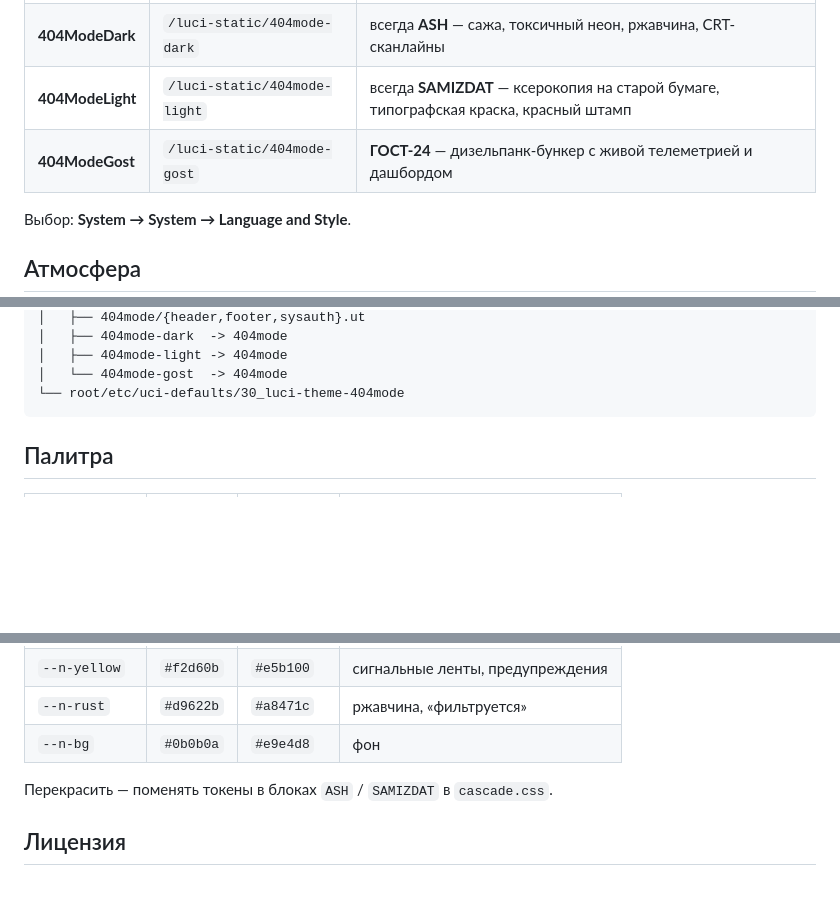
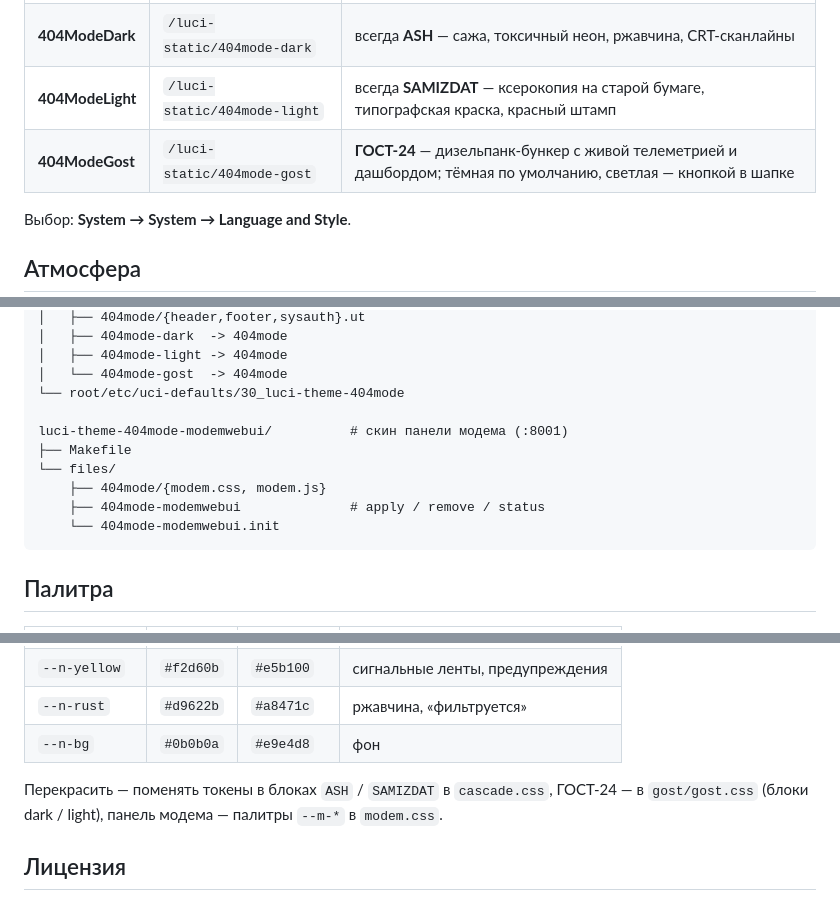
Before and after one commit to dontbass/404-Mode, a Markdown page: README.md, 3 parts joined by grey strips. Rendered like a GitHub page; blank space fills up the shorter version.

````diff
--- a/README.md
+++ b/README.md
@@ -35,7 +65,7 @@
 | **404Mode** | `/luci-static/404mode` | авто по системной теме браузера + переключатель `AUTO / DARK / LITE` в шапке |
 | **404ModeDark** | `/luci-static/404mode-dark` | всегда **ASH** — сажа, токсичный неон, ржавчина, CRT-сканлайны |
 | **404ModeLight** | `/luci-static/404mode-light` | всегда **SAMIZDAT** — ксерокопия на старой бумаге, типографская краска, красный штамп |
-| **404ModeGost** | `/luci-static/404mode-gost` | **ГОСТ-24** — дизельпанк-бункер с живой телеметрией и дашбордом |
+| **404ModeGost** | `/luci-static/404mode-gost` | **ГОСТ-24** — дизельпанк-бункер с живой телеметрией и дашбордом; тёмная по умолчанию, светлая — кнопкой в шапке |
 
 Выбор: **System → System → Language and Style**.
 
@@ -108,6 +139,13 @@ luci-theme-404mode/
 │   ├── 404mode-light -> 404mode
 │   └── 404mode-gost  -> 404mode
 └── root/etc/uci-defaults/30_luci-theme-404mode
+
+luci-theme-404mode-modemwebui/          # скин панели модема (:8001)
+├── Makefile
+└── files/
+    ├── 404mode/{modem.css, modem.js}
+    ├── 404mode-modemwebui              # apply / remove / status
+    └── 404mode-modemwebui.init
 ```
 
 ## Палитра
@@ -121,7 +159,7 @@ luci-theme-404mode/
 | `--n-rust` | `#d9622b` | `#a8471c` | ржавчина, «фильтруется» |
 | `--n-bg` | `#0b0b0a` | `#e9e4d8` | фон |
 
-Перекрасить — поменять токены в блоках `ASH` / `SAMIZDAT` в `cascade.css`.
+Перекрасить — поменять токены в блоках `ASH` / `SAMIZDAT` в `cascade.css`, ГОСТ-24 — в `gost/gost.css` (блоки dark / light), панель модема — палитры `--m-*` в `modem.css`.
 
 ## Лицензия
 
````
Also changed, not shown: other parts of README.md (+31 -0 lines), docs/gost-light-login.jpg (added), docs/gost-light-overview.jpg (added), docs/modem-ash.jpg (added), docs/modem-gost-light.jpg (added), docs/modem-gost.jpg (added), docs/modem-samizdat.jpg (added), 13 other files.
